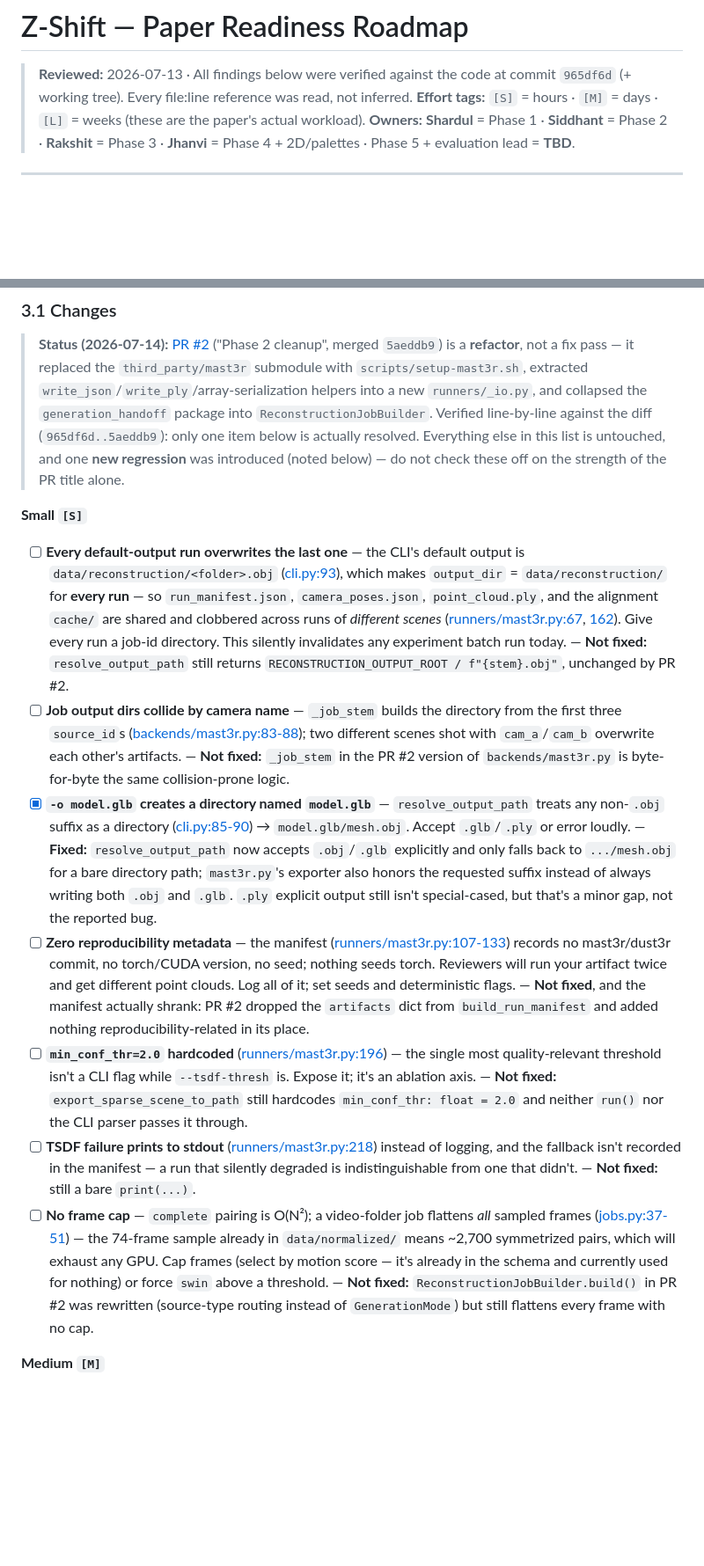
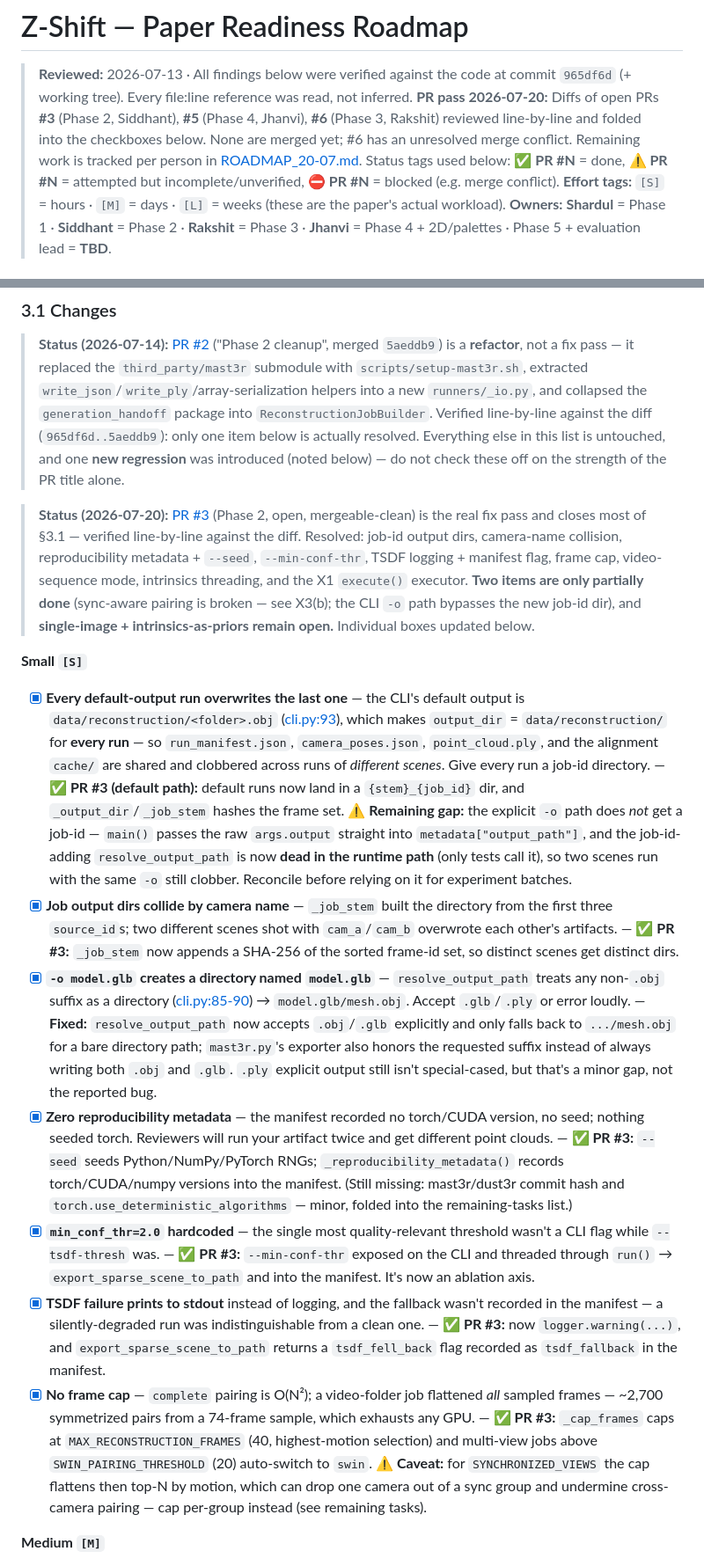
Before and after one commit to AyushK0808/z-shift, a Markdown page: ROADMAP.md, 2 parts joined by grey strips. Shown at 88% size. Rendered like a GitHub page; blank space fills up the shorter version.

```diff
--- a/ROADMAP.md
+++ b/ROADMAP.md
@@ -1,6 +1,7 @@
 # Z-Shift — Paper Readiness Roadmap
 
 > **Reviewed:** 2026-07-13 · All findings below were verified against the code at commit `965df6d` (+ working tree). Every file:line reference was read, not inferred.
+> **PR pass 2026-07-20:** Diffs of open PRs **#3** (Phase 2, Siddhant), **#5** (Phase 4, Jhanvi), **#6** (Phase 3, Rakshit) reviewed line-by-line and folded into the checkboxes below. None are merged yet; #6 has an unresolved merge conflict. Remaining work is tracked per person in [ROADMAP_20-07.md](ROADMAP_20-07.md). Status tags used below: **✅ PR #N** = done, **⚠️ PR #N** = attempted but incomplete/unverified, **⛔ PR #N** = blocked (e.g. merge conflict).
 > **Effort tags:** `[S]` = hours · `[M]` = days · `[L]` = weeks (these are the paper's actual workload).
 > **Owners:** **Shardul** = Phase 1 · **Siddhant** = Phase 2 · **Rakshit** = Phase 3 · **Jhanvi** = Phase 4 + 2D/palettes · Phase 5 + evaluation lead = **TBD**.
 
@@ -115,13 +121,15 @@ The MASt3R integration itself is competent. Everything around it — job identit
 
 > **Status (2026-07-14):** [PR #2](https://github.com/AyushK0808/z-shift/pull/2) ("Phase 2 cleanup", merged `5aeddb9`) is a **refactor**, not a fix pass — it replaced the `third_party/mast3r` submodule with `scripts/setup-mast3r.sh`, extracted `write_json`/`write_ply`/array-serialization helpers into a new `runners/_io.py`, and collapsed the `generation_handoff` package into `ReconstructionJobBuilder`. Verified line-by-line against the diff (`965df6d..5aeddb9`): only one item below is actually resolved. Everything else in this list is untouched, and one **new regression** was introduced (noted below) — do not check these off on the strength of the PR title alone.
 
+> **Status (2026-07-20):** [PR #3](https://github.com/AyushK0808/z-shift/pull/3) (Phase 2, open, mergeable-clean) is the real fix pass and closes most of §3.1 — verified line-by-line against the diff. Resolved: job-id output dirs, camera-name collision, reproducibility metadata + `--seed`, `--min-conf-thr`, TSDF logging + manifest flag, frame cap, video-sequence mode, intrinsics threading, and the X1 `execute()` executor. **Two items are only partially done** (sync-aware pairing is broken — see X3(b); the CLI `-o` path bypasses the new job-id dir), and **single-image + intrinsics-as-priors remain open.** Individual boxes updated below.
+
 **Small `[S]`**
-- [ ] **Every default-output run overwrites the last one** — the CLI's default output is `data/reconstruction/<folder>.obj` ([cli.py:93](src/spatial_ingestion/reconstruction/cli.py#L93)), which makes `output_dir` = `data/reconstruction/` for **every run** — so `run_manifest.json`, `camera_poses.json`, `point_cloud.ply`, and the alignment `cache/` are shared and clobbered across runs of *different scenes* ([runners/mast3r.py:67](src/spatial_ingestion/reconstruction/runners/mast3r.py#L67), [162](src/spatial_ingestion/reconstruction/runners/mast3r.py#L162)). Give every run a job-id directory. This silently invalidates any experiment batch run today. — **Not fixed:** `resolve_output_path` still returns `RECONSTRUCTION_OUTPUT_ROOT / f"{stem}.obj"`, unchanged by PR #2.
-- [ ] **Job output dirs collide by camera name** — `_job_stem` builds the directory from the first three `source_id`s ([backends/mast3r.py:83-88](src/spatial_ingestion/reconstruction/backends/mast3r.py#L83-L88)); two different scenes shot with `cam_a`/`cam_b` overwrite each other's artifacts. — **Not fixed:** `_job_stem` in the PR #2 version of `backends/mast3r.py` is byte-for-byte the same collision-prone logic.
+- [x] **Every default-output run overwrites the last one** — the CLI's default output is `data/reconstruction/<folder>.obj` ([cli.py:93](src/spatial_ingestion/reconstruction/cli.py#L93)), which makes `output_dir` = `data/reconstruction/` for **every run** — so `run_manifest.json`, `camera_poses.json`, `point_cloud.ply`, and the alignment `cache/` are shared and clobbered across runs of *different scenes*. Give every run a job-id directory. — **✅ PR #3 (default path):** default runs now land in a `{stem}_{job_id}` dir, and `_output_dir`/`_job_stem` hashes the frame set. **⚠️ Remaining gap:** the explicit `-o` path does *not* get a job-id — `main()` passes the raw `args.output` straight into `metadata["output_path"]`, and the job-id-adding `resolve_output_path` is now **dead in the runtime path** (only tests call it), so two scenes run with the same `-o` still clobber. Reconcile before relying on it for experiment batches.
+- [x] **Job output dirs collide by camera name** — `_job_stem` built the directory from the first three `source_id`s; two different scenes shot with `cam_a`/`cam_b` overwrote each other's artifacts. — **✅ PR #3:** `_job_stem` now appends a SHA-256 of the sorted frame-id set, so distinct scenes get distinct dirs.
 - [x] **`-o model.glb` creates a directory named `model.glb`** — `resolve_output_path` treats any non-`.obj` suffix as a directory ([cli.py:85-90](src/spatial_ingestion/reconstruction/cli.py#L85-L90)) → `model.glb/mesh.obj`. Accept `.glb`/`.ply` or error loudly. — **Fixed:** `resolve_output_path` now accepts `.obj`/`.glb` explicitly and only falls back to `.../mesh.obj` for a bare directory path; `mast3r.py`'s exporter also honors the requested suffix instead of always writing both `.obj` and `.glb`. `.ply` explicit output still isn't special-cased, but that's a minor gap, not the reported bug.
-- [ ] **Zero reproducibility metadata** — the manifest ([runners/mast3r.py:107-133](src/spatial_ingestion/reconstruction/runners/mast3r.py#L107-L133)) records no mast3r/dust3r commit, no torch/CUDA version, no seed; nothing seeds torch. Reviewers will run your artifact twice and get different point clouds. Log all of it; set seeds and deterministic flags. — **Not fixed**, and the manifest actually shrank: PR #2 dropped the `artifacts` dict from `build_run_manifest` and added nothing reproducibility-related in its place.
-- [ ] **`min_conf_thr=2.0` hardcoded** ([runners/mast3r.py:196](src/spatial_ingestion/reconstruction/runners/mast3r.py#L196)) — the single most quality-relevant threshold isn't a CLI flag while `--tsdf-thresh` is. Expose it; it's an ablation axis. — **Not fixed:** `export_sparse_scene_to_path` still hardcodes `min_conf_thr: float = 2.0` and neither `run()` nor the CLI parser passes it through.
-- [ ] **TSDF failure prints to stdout** ([runners/mast3r.py:218](src/spatial_ingestion/reconstruction/runners/mast3r.py#L218)) instead of logging, and the fallback isn't recorded in the manifest — a run that silently degraded is indistinguishable from one that didn't. — **Not fixed:** still a bare `print(...)`.
-- [ ] **No frame cap** — `complete` pairing is O(N²); a video-folder job flattens *all* sampled frames ([jobs.py:37-51](src/spatial_ingestion/reconstruction/jobs.py#L37-L51)) — the 74-frame sample already in `data/normalized/` means ~2,700 symmetrized pairs, which will exhaust any GPU. Cap frames (select by motion score — it's already in the schema and currently used for nothing) or force `swin` above a threshold. — **Not fixed:** `ReconstructionJobBuilder.build()` in PR #2 was rewritten (source-type routing instead of `GenerationMode`) but still flattens every frame with no cap.
+- [x] **Zero reproducibility metadata** — the manifest recorded no torch/CUDA version, no seed; nothing seeded torch. Reviewers will run your artifact twice and get different point clouds. — **✅ PR #3:** `--seed` seeds Python/NumPy/PyTorch RNGs; `_reproducibility_metadata()` records torch/CUDA/numpy versions into the manifest. (Still missing: mast3r/dust3r commit hash and `torch.use_deterministic_algorithms` — minor, folded into the remaining-tasks list.)
+- [x] **`min_conf_thr=2.0` hardcoded** — the single most quality-relevant threshold wasn't a CLI flag while `--tsdf-thresh` was. — **✅ PR #3:** `--min-conf-thr` exposed on the CLI and threaded through `run()` → `export_sparse_scene_to_path` and into the manifest. It's now an ablation axis.
+- [x] **TSDF failure prints to stdout** instead of logging, and the fallback wasn't recorded in the manifest — a silently-degraded run was indistinguishable from a clean one. — **✅ PR #3:** now `logger.warning(...)`, and `export_sparse_scene_to_path` returns a `tsdf_fell_back` flag recorded as `tsdf_fallback` in the manifest.
+- [x] **No frame cap** — `complete` pairing is O(N²); a video-folder job flattened *all* sampled frames — ~2,700 symmetrized pairs from a 74-frame sample, which exhausts any GPU. — **✅ PR #3:** `_cap_frames` caps at `MAX_RECONSTRUCTION_FRAMES` (40, highest-motion selection) and multi-view jobs above `SWIN_PAIRING_THRESHOLD` (20) auto-switch to `swin`. **⚠️ Caveat:** for `SYNCHRONIZED_VIEWS` the cap flattens then top-N by motion, which can drop one camera out of a sync group and undermine cross-camera pairing — cap per-group instead (see remaining tasks).
 
 **Medium `[M]`**
```
Also changed, not shown: other parts of ROADMAP.md (+33 -24 lines), ROADMAP_20-07.md (added, +95 -0 lines).
